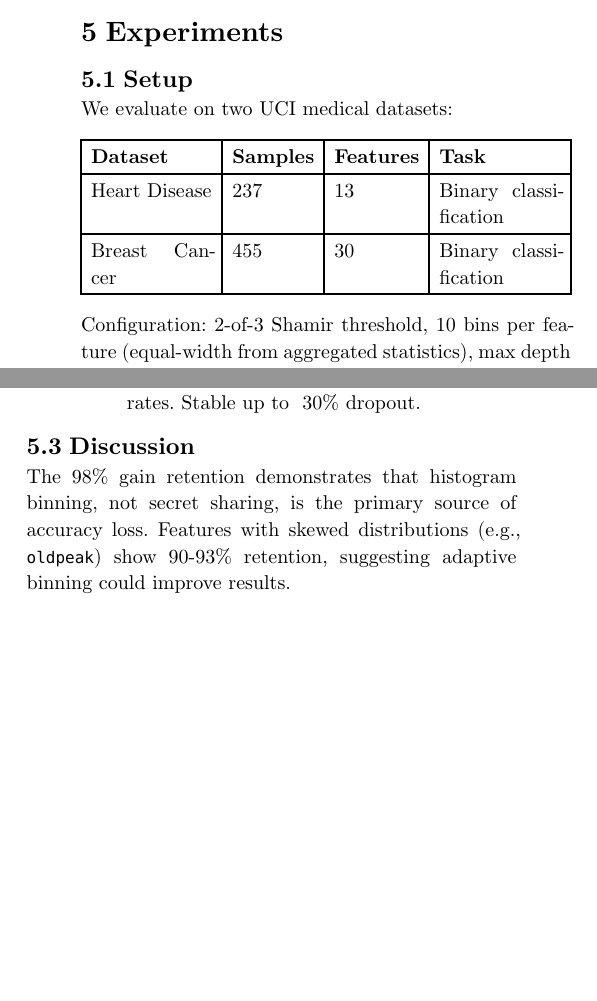
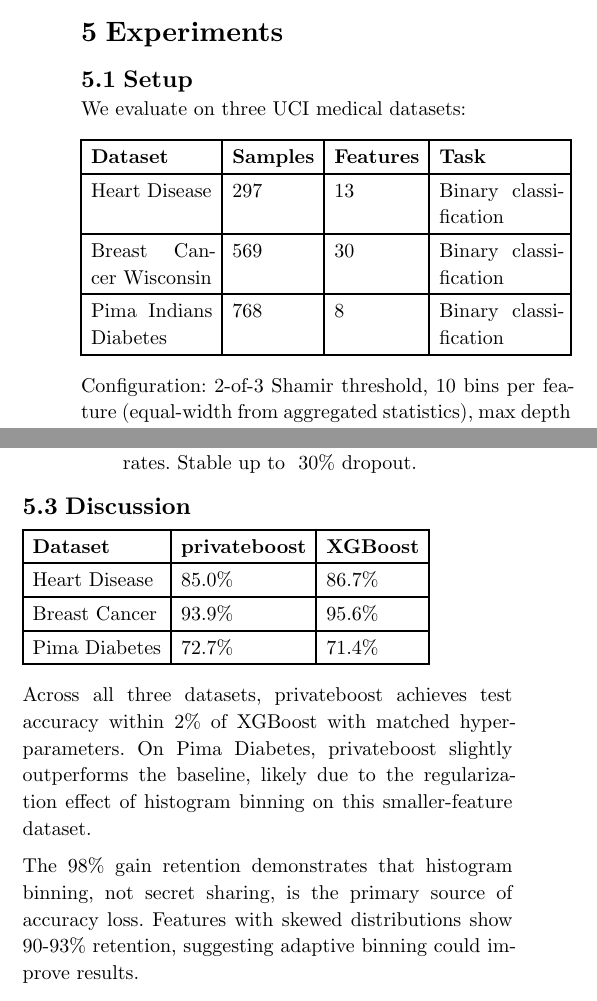
Before and after one commit to MyelinZ/privateboost, a Typst document (paper/main.typ): two parts of the columns of page 3 of 5, joined at a grey line, cut so that both start at the same text, the shorter picture padded with empty space. Compiled offline with Typst 0.15.

Commit message:
Add Pima Indians Diabetes dataset to experiments
- Third dataset: 768 samples, 8 features
- Results: privateboost 72.7% vs XGBoost 71.4% (slight improvement)
- Added comparison table showing accuracy across all three datasets

Co-Authored-By: Claude Opus 4.5 <noreply@anthropic.com>

```diff
--- a/paper/main.typ
+++ b/paper/main.typ
@@ -165,13 +165,14 @@ The aggregator learns split thresholds (necessary for prediction) and gradient s
 
 == Setup
 
-We evaluate on two UCI medical datasets:
+We evaluate on three UCI medical datasets:
 
 #table(
   columns: (auto, auto, auto, auto),
   [*Dataset*], [*Samples*], [*Features*], [*Task*],
-  [Heart Disease], [237], [13], [Binary classification],
-  [Breast Cancer], [455], [30], [Binary classification],
+  [Heart Disease], [297], [13], [Binary classification],
+  [Breast Cancer Wisconsin], [569], [30], [Binary classification],
+  [Pima Indians Diabetes], [768], [8], [Binary classification],
 )
 
 Configuration: 2-of-3 Shamir threshold, 10 bins per feature (equal-width from aggregated statistics), max depth 3, 15 trees. Baseline: XGBoost with matched hyperparameters.
@@ -195,7 +196,17 @@ Configuration: 2-of-3 Shamir threshold, 10 bins per feature (equal-width from ag
 
 == Discussion
 
-The 98% gain retention demonstrates that histogram binning, not secret sharing, is the primary source of accuracy loss. Features with skewed distributions (e.g., `oldpeak`) show 90-93% retention, suggesting adaptive binning could improve results.
+#table(
+  columns: (auto, auto, auto),
+  [*Dataset*], [*privateboost*], [*XGBoost*],
+  [Heart Disease], [85.0%], [86.7%],
+  [Breast Cancer], [93.9%], [95.6%],
+  [Pima Diabetes], [72.7%], [71.4%],
+)
+
+Across all three datasets, privateboost achieves test accuracy within 2% of XGBoost with matched hyperparameters. On Pima Diabetes, privateboost slightly outperforms the baseline, likely due to the regularization effect of histogram binning on this smaller-feature dataset.
+
+The 98% gain retention demonstrates that histogram binning, not secret sharing, is the primary source of accuracy loss. Features with skewed distributions show 90-93% retention, suggesting adaptive binning could improve results.
 
 Dropout resilience emerges naturally from commitment-based aggregation: the aggregator works with whichever clients participate in each round.
 
```
